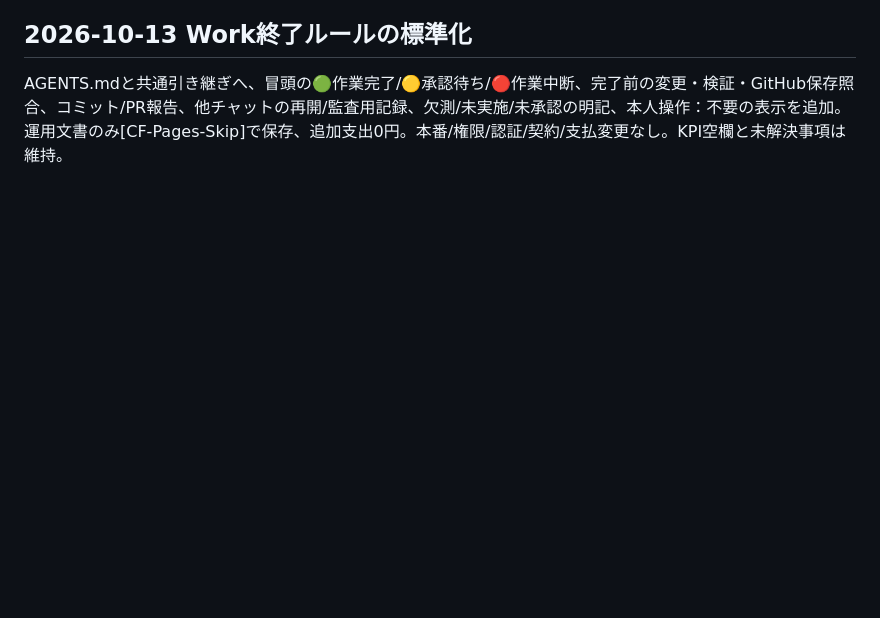
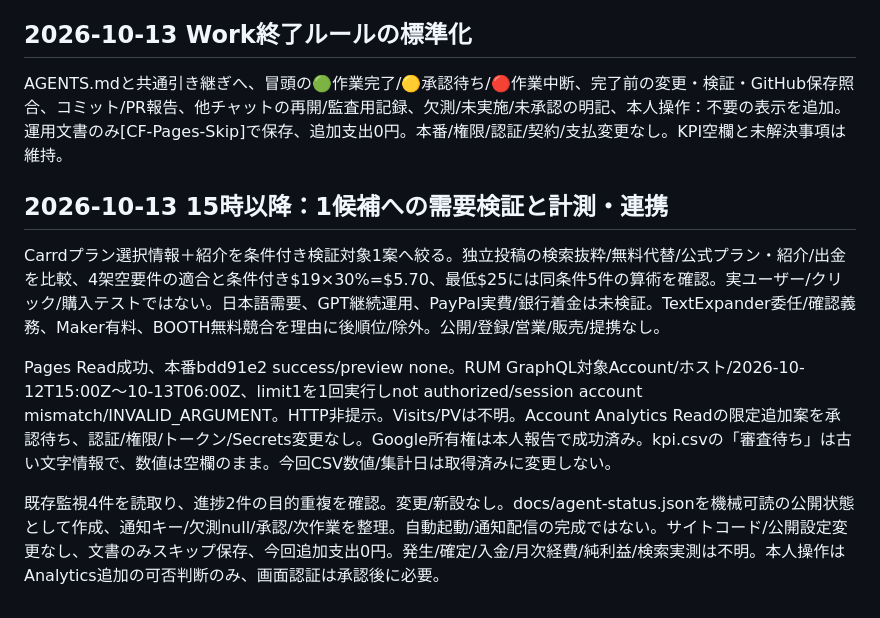
Before and after one commit to MM20261010/columns-lab, a Markdown page: docs/monthly-2026-10.md, the part around the change. GitHub-like rendering; blank space fills up the shorter version.

Commit message:
[CF-Pages-Skip] Record demand experiment and denied analytics read
Monthly evidence only. Unknown metrics remain missing; no fees, accounts or production changes.

```diff
--- a/docs/monthly-2026-10.md
+++ b/docs/monthly-2026-10.md
@@ -171,3 +171,11 @@ Pages Read成功、本番bdd91e2 deploy success/preview none。#6 merged、#2〜
 ## 2026-10-13 Work終了ルールの標準化
 
 AGENTS.mdと共通引き継ぎへ、冒頭の🟢作業完了/🟡承認待ち/🔴作業中断、完了前の変更・検証・GitHub保存照合、コミット/PR報告、他チャットの再開/監査用記録、欠測/未実施/未承認の明記、本人操作：不要の表示を追加。運用文書のみ[CF-Pages-Skip]で保存、追加支出0円。本番/権限/認証/契約/支払変更なし。KPI空欄と未解決事項は維持。
+
+## 2026-10-13 15時以降：1候補への需要検証と計測・連携
+
+Carrdプラン選択情報＋紹介を条件付き検証対象1案へ絞る。独立投稿の検索抜粋/無料代替/公式プラン・紹介/出金を比較、4架空要件の適合と条件付き$19×30%=$5.70、最低$25には同条件5件の算術を確認。実ユーザー/クリック/購入テストではない。日本語需要、GPT継続運用、PayPal実費/銀行着金は未検証。TextExpander委任/確認義務、Maker有料、BOOTH無料競合を理由に後順位/除外。公開/登録/営業/販売/提携なし。
+
+Pages Read成功、本番bdd91e2 success/preview none。RUM GraphQL対象Account/ホスト/2026-10-12T15:00Z〜10-13T06:00Z、limit1を1回実行しnot authorized/session account mismatch/INVALID_ARGUMENT。HTTP非提示。Visits/PVは不明。Account Analytics Readの限定追加案を承認待ち、認証/権限/トークン/Secrets変更なし。Google所有権は本人報告で成功済み。kpi.csvの「審査待ち」は古い文字情報で、数値は空欄のまま。今回CSV数値/集計日は取得済みに変更しない。
+
+既存監視4件を読取り、進捗2件の目的重複を確認。変更/新設なし。docs/agent-status.jsonを機械可読の公開状態として作成、通知キー/欠測null/承認/次作業を整理。自動起動/通知配信の完成ではない。サイトコード/公開設定変更なし、文書のみスキップ保存、今回追加支出0円。発生/確定/入金/月次経費/純利益/検索実測は不明。本人操作はAnalytics追加の可否判断のみ、画面認証は承認後に必要。
```
